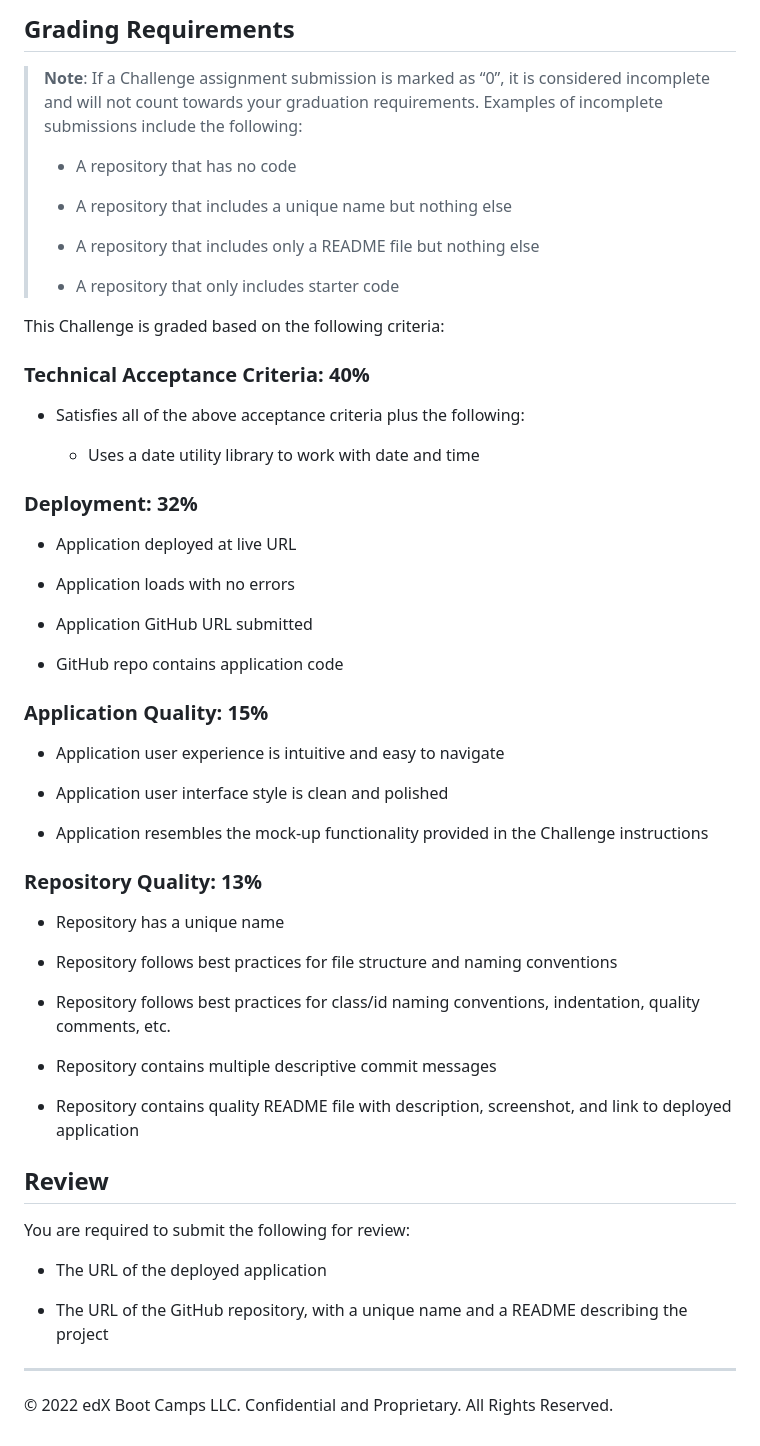
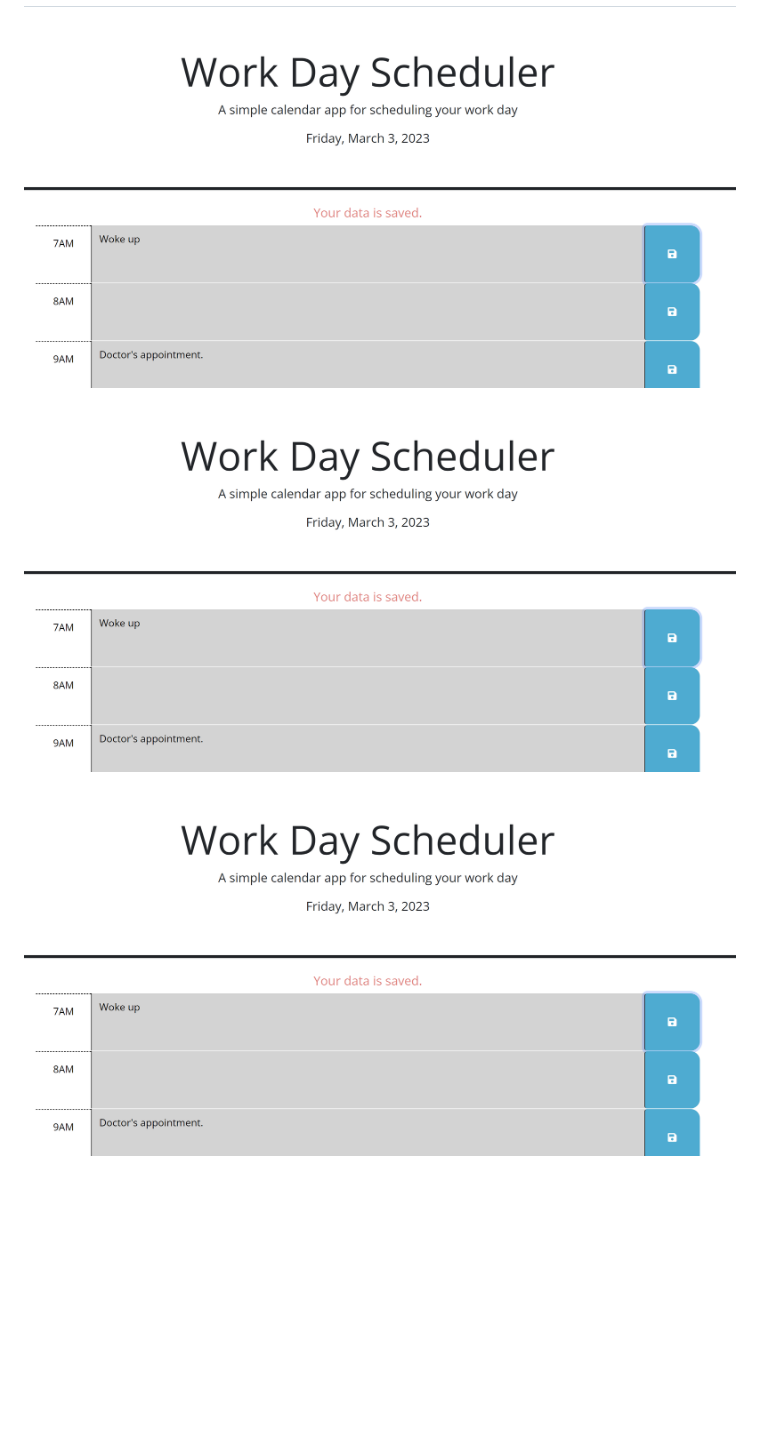
Before and after one commit to trizziehuynh/Work-Day-Scheduler, a Markdown page: README.md, the part around the change printed below. GitHub-like rendering; pictures changed too: Assets/Application Demo.png (added); blank space fills up the shorter version.

```diff
--- a/README.md
+++ b/README.md
@@ -39,61 +36,10 @@ The following animation demonstrates the application functionality:
 
-## Grading Requirements
 
-> **Note**: If a Challenge assignment submission is marked as “0”, it is considered incomplete and will not count towards your graduation requirements. Examples of incomplete submissions include the following:
->
-> * A repository that has no code
->
-> * A repository that includes a unique name but nothing else
->
-> * A repository that includes only a README file but nothing else
->
-> * A repository that only includes starter code
+![The image of the application](./Assets/Application%20Demo.png)
 
-This Challenge is graded based on the following criteria:
 
-### Technical Acceptance Criteria: 40%
 
-* Satisfies all of the above acceptance criteria plus the following:
+![The URL of the application](./Assets/Application%20Demo.png)
 
-  * Uses a date utility library to work with date and time
 
-### Deployment: 32%
-
-* Application deployed at live URL
-
-* Application loads with no errors
-
-* Application GitHub URL submitted
-
-* GitHub repo contains application code
-
-### Application Quality: 15%
-
-* Application user experience is intuitive and easy to navigate
-
-* Application user interface style is clean and polished
-
-* Application resembles the mock-up functionality provided in the Challenge instructions
-
-### Repository Quality: 13%
-
-* Repository has a unique name
-
-* Repository follows best practices for file structure and naming conventions
-
-* Repository follows best practices for class/id naming conventions, indentation, quality comments, etc.
-
-* Repository contains multiple descriptive commit messages
-
-* Repository contains quality README file with description, screenshot, and link to deployed application
-
-## Review
-
-You are required to submit the following for review:
-
-* The URL of the deployed application
-
-* The URL of the GitHub repository, with a unique name and a README describing the project
-
-- - -
-© 2022 edX Boot Camps LLC. Confidential and Proprietary. All Rights Reserved.
+![The github URL of the application](./Assets/Application%20Demo.png)
```
Also changed, not shown: other parts of README.md (+9 -12 lines), Assets/05-third-party-apis-homework-demo.gif (deleted).
